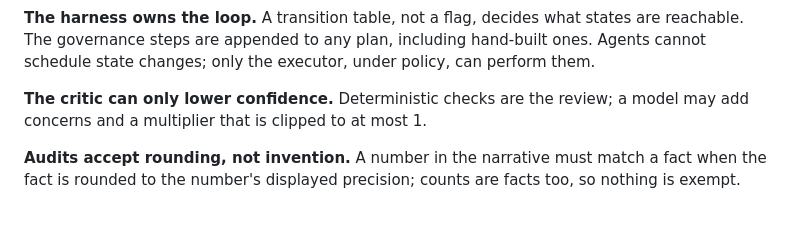
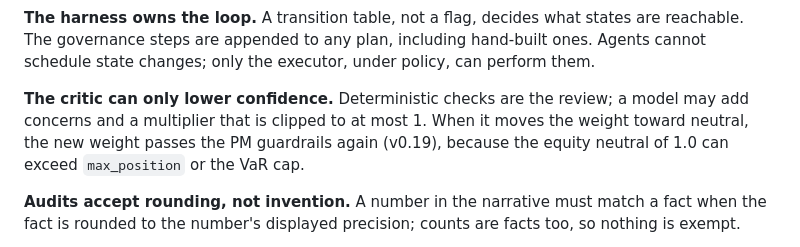
Before and after one commit to AshJha0/agentic-trader, a Markdown page: docs/architecture/overview.md, the part around one of its changes. Drawn GitHub-style; blank space fills up the shorter version.

```diff
--- a/docs/architecture/overview.md
+++ b/docs/architecture/overview.md
@@ -216,7 +217,9 @@ reachable. The governance steps are appended to any plan, including hand-built o
 cannot schedule state changes; only the executor, under policy, can perform them.
 
 **The critic can only lower confidence.** Deterministic checks are the review; a model may
-add concerns and a multiplier that is clipped to at most 1.
+add concerns and a multiplier that is clipped to at most 1. When it moves the weight toward
+neutral, the new weight passes the PM guardrails again (v0.19), because the equity neutral of
+1.0 can exceed `max_position` or the VaR cap.
 
 **Audits accept rounding, not invention.** A number in the narrative must match a fact when
 the fact is rounded to the number's displayed precision; counts are facts too, so nothing is
```
Also changed, not shown: other parts of docs/architecture/overview.md (+2 -1 lines), docs/DIAGRAMS.md (+12 -6 lines).
